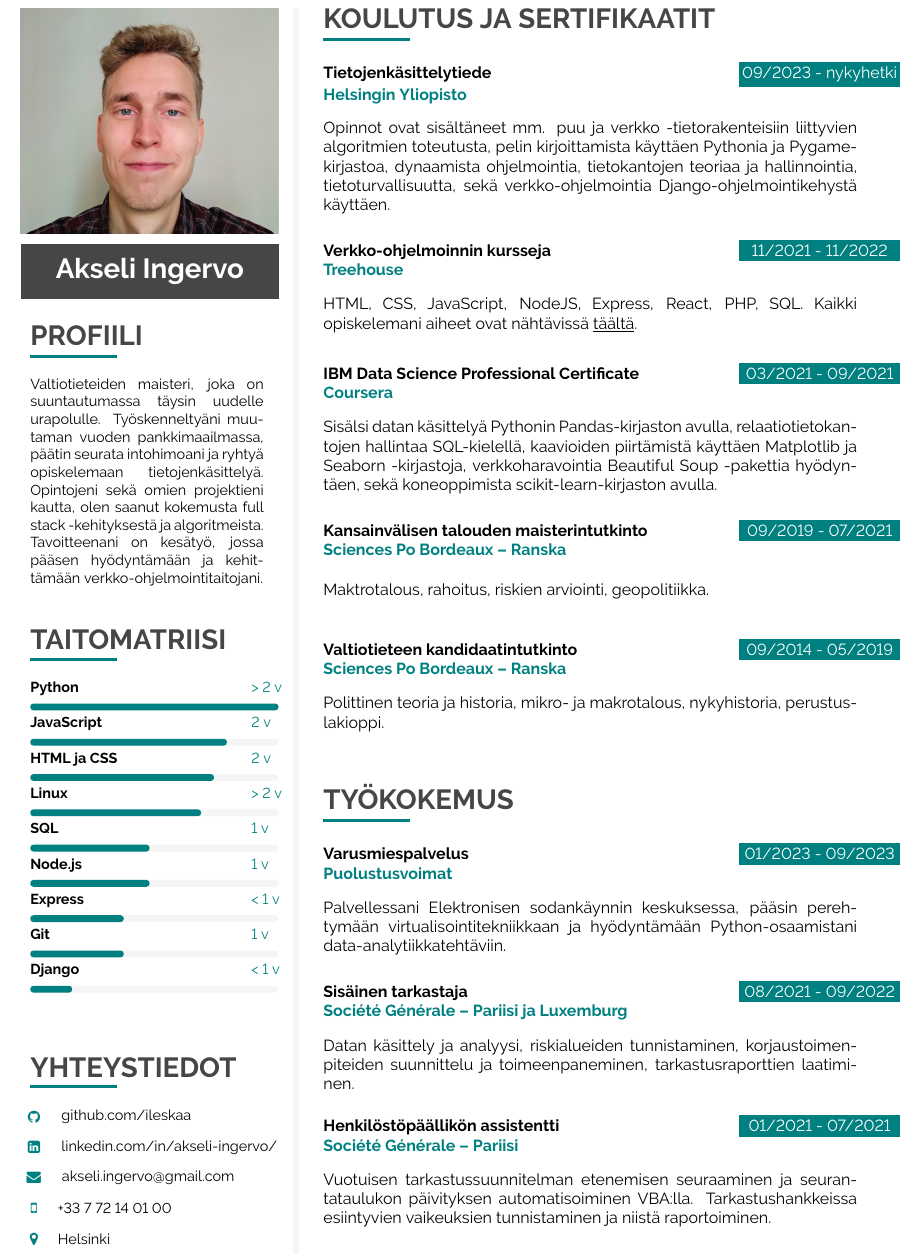
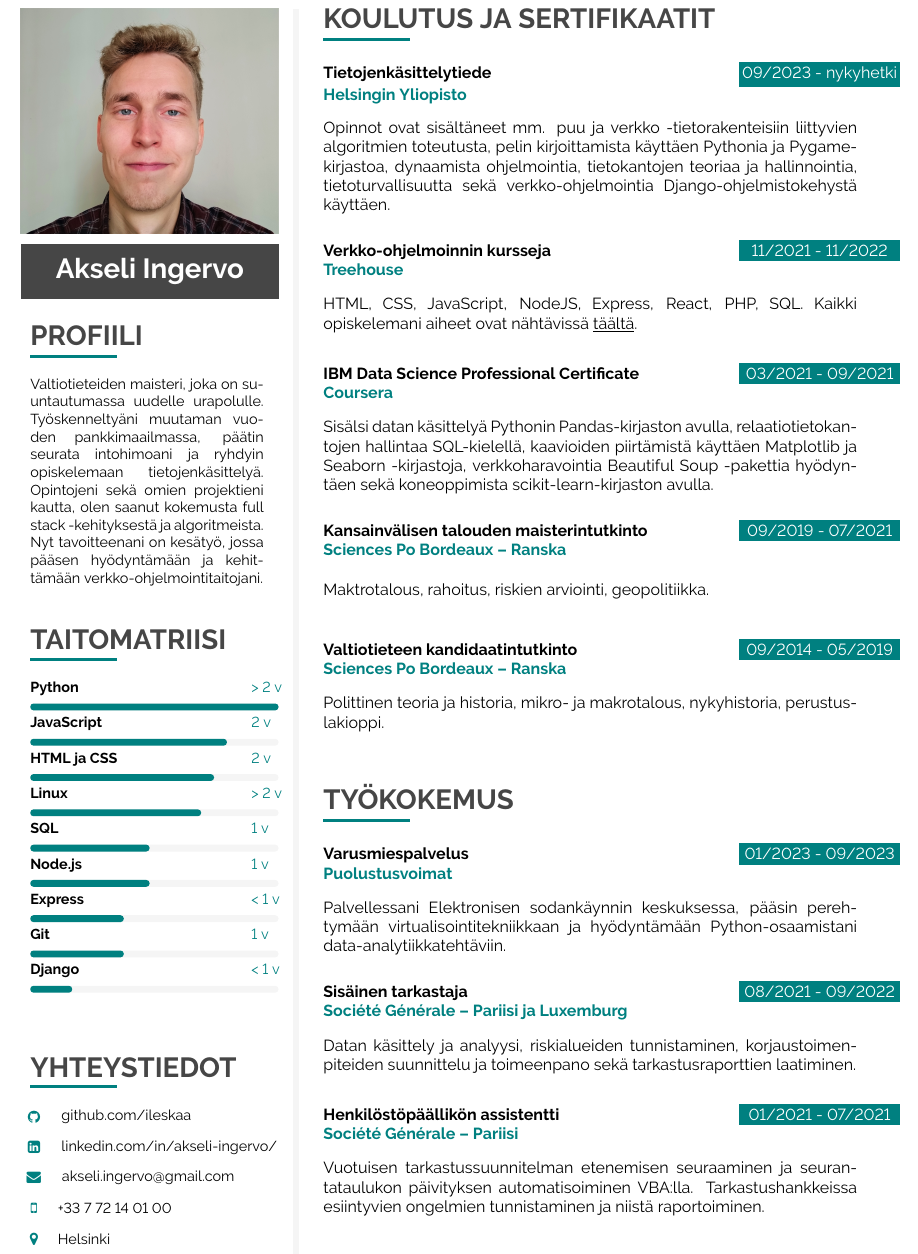
Before and after one commit to ileskaa/CV, a LaTeX CV (CV.tex): part of the page, cut so that both start at the same text. Compiled offline with pdfLaTeX.

Commit message:
update CV

```diff
--- a/CV.tex
+++ b/CV.tex
@@ -385,11 +389,11 @@
  \cvsection{PROFIILI}
 
  \small\cvtext{
-  Valtiotieteiden maisteri, joka on suuntautumassa täysin uudelle urapolulle.
+  Valtiotieteiden maisteri, joka on suuntautumassa uudelle urapolulle.
   Työskenneltyäni muutaman vuoden pankkimaailmassa, päätin seurata intohimoani
-  ja ryhtyä opiskelemaan tietojenkäsittelyä.
+  ja ryhdyin opiskelemaan tietojenkäsittelyä.
   Opintojeni sekä omien projektieni kautta, olen saanut kokemusta
-  full stack -kehityksestä ja algoritmeista. Tavoitteenani on kesätyö, jossa
+  full stack -kehityksestä ja algoritmeista. Nyt tavoitteenani on kesätyö, jossa
   pääsen hyödyntämään ja kehittämään verkko-ohjelmointitaitojani.
  } \\[4mm]
 
@@ -456,7 +460,7 @@
  {Opinnot ovat sisältäneet mm. puu ja verkko -tietorakenteisiin liittyvien
  algoritmien toteutusta, pelin kirjoittamista käyttäen Pythonia ja
  Pygame-kirjastoa, dynaamista ohjelmointia, tietokantojen teoriaa ja hallinnointia,
- tietoturvallisuutta, sekä verkko-ohjelmointia Django-ohjelmointikehystä käyttäen.
+ tietoturvallisuutta sekä verkko-ohjelmointia Django-ohjelmistokehystä käyttäen.
  }{}{}{}
 
  \cvevent{11/2021 - 11/2022}
@@ -472,7 +476,7 @@
  {Coursera}
  {Sisälsi datan käsittelyä Pythonin Pandas-kirjaston avulla, relaatiotietokantojen
  hallintaa SQL-kielellä, kaavioiden piirtämistä käyttäen Matplotlib ja Seaborn
- -kirjastoja, verkkoharavointia Beautiful Soup -pakettia hyödyntäen, sekä
+ -kirjastoja, verkkoharavointia Beautiful Soup -pakettia hyödyntäen sekä
  koneoppimista scikit-learn-kirjaston avulla.
  }{}{}{}
 
@@ -505,13 +509,13 @@
  \cvevent{08/2021 - 09/2022}{Sisäinen tarkastaja}
  {Société Générale – Pariisi ja Luxemburg}
  {Datan käsittely ja analyysi, riskialueiden tunnistaminen, korjaustoimenpiteiden
- suunnittelu ja toimeenpaneminen, tarkastusraporttien laatiminen.}
+ suunnittelu ja toimeenpano sekä tarkastusraporttien laatiminen.}
  {}{}{}
 
  \cvevent{01/2021 - 07/2021}{Henkilöstöpäällikön assistentti}
  {Société Générale – Pariisi}
  {Vuotuisen tarkastussuunnitelman etenemisen seuraaminen ja seurantataulukon
- päivityksen automatisoiminen VBA:lla. Tarkastushankkeissa esiintyvien vaikeuksien
+ päivityksen automatisoiminen VBA:lla. Tarkastushankkeissa esiintyvien ongelmien
  tunnistaminen ja niistä raportoiminen.}
  {}{}{}
 \end{rightcolumn}
```
Also changed, not shown: CV.tex (12 more changed lines). Lines whose indentation alone changed are shown as unchanged.
